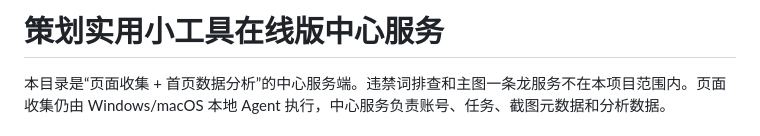
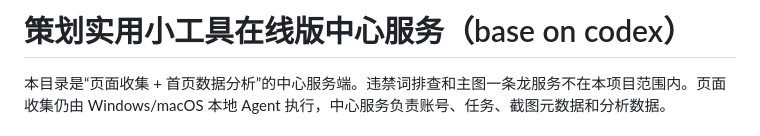
Before and after one commit to hanyang2000/practical-tools-online, a Markdown page: README.md, the part around the change. GitHub-like rendering.

```diff
--- a/README.md
+++ b/README.md
@@ -1,4 +1,4 @@
-# 策划实用小工具在线版中心服务
+# 策划实用小工具在线版中心服务（base on codex）
 
 本目录是“页面收集 + 首页数据分析”的中心服务端。违禁词排查和主图一条龙服务不在本项目范围内。页面收集仍由 Windows/macOS 本地 Agent 执行，中心服务负责账号、任务、截图元数据和分析数据。
 
```
